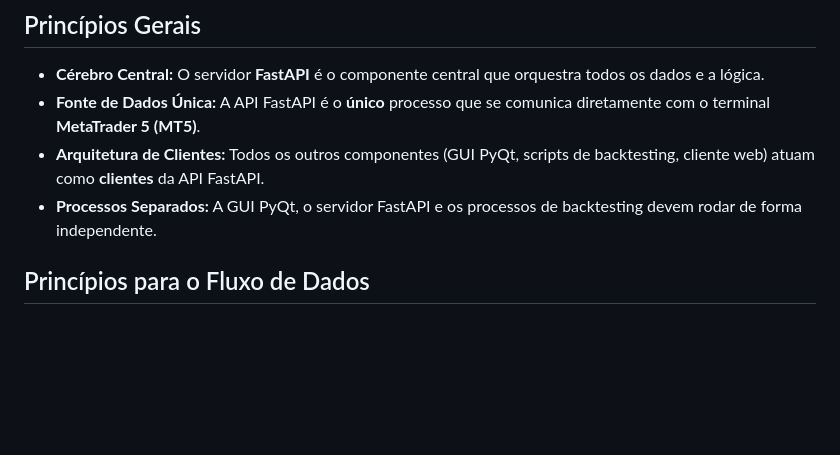
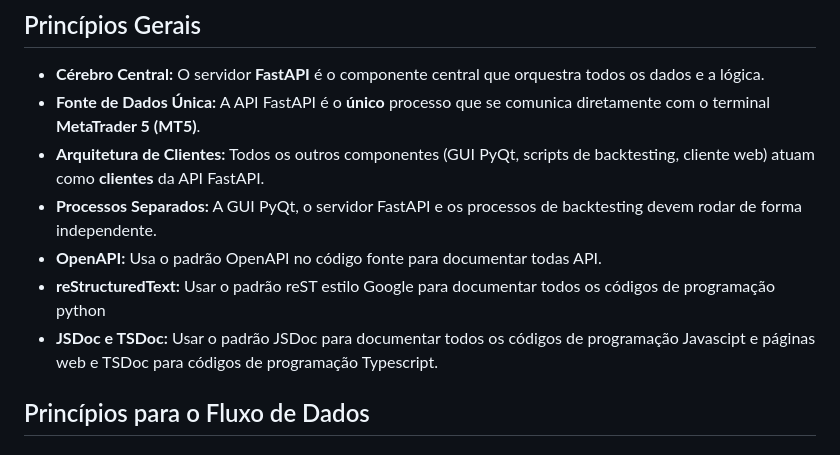
Before and after one commit to Parau/tradingCS, a Markdown page: AGENTS.md, the part around the change. Drawn GitHub-style; blank space fills up the shorter version.

```diff
--- a/AGENTS.md
+++ b/AGENTS.md
@@ -13,6 +13,9 @@ Este projeto é um trading system que usa dados históricos e em tempo real para
 - **Fonte de Dados Única:** A API FastAPI é o **único** processo que se comunica diretamente com o terminal **MetaTrader 5 (MT5)**.
 - **Arquitetura de Clientes:** Todos os outros componentes (GUI PyQt, scripts de backtesting, cliente web) atuam como **clientes** da API FastAPI.
 - **Processos Separados:** A GUI PyQt, o servidor FastAPI e os processos de backtesting devem rodar de forma independente.
+- **OpenAPI:** Usa o padrão OpenAPI no código fonte para documentar todas API.
+- **reStructuredText:** Usar o padrão reST estilo Google para documentar todos os códigos de programação python
+- **JSDoc e TSDoc:** Usar o padrão JSDoc para documentar todos os códigos de programação Javascipt e páginas web e TSDoc para códigos de programação Typescript.
 
 ## Princípios para o Fluxo de Dados
 
```
